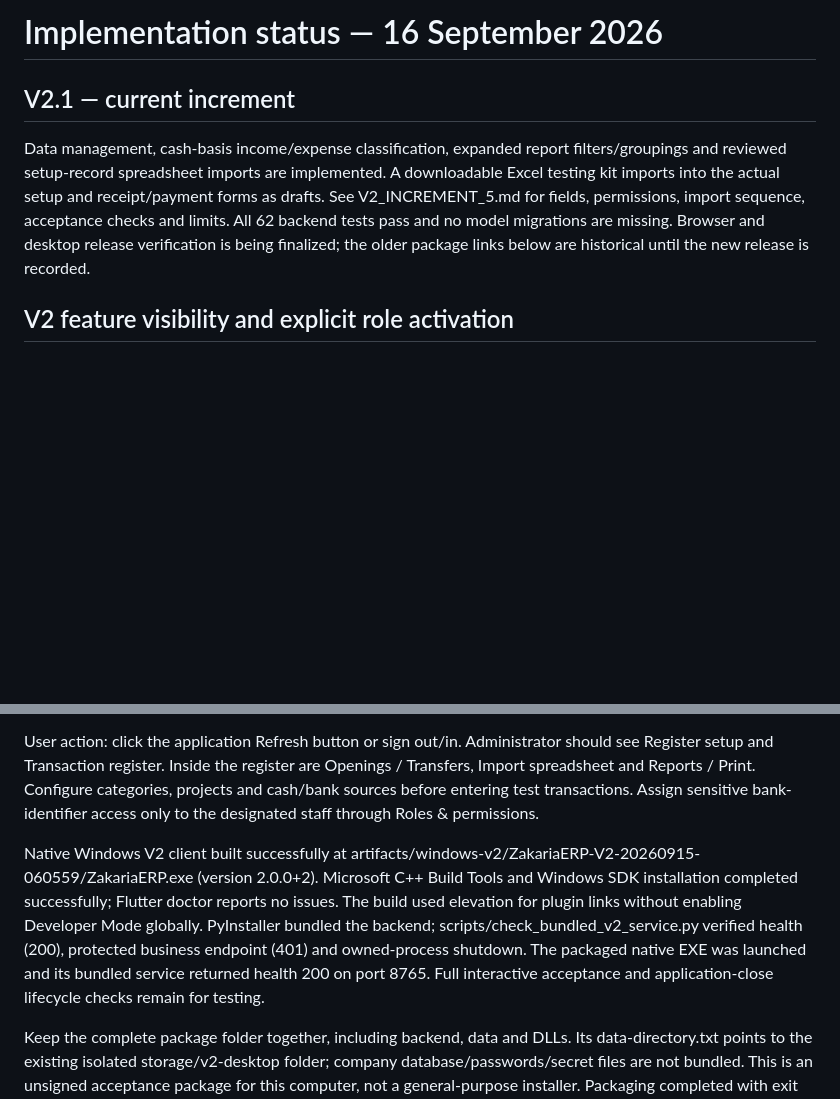
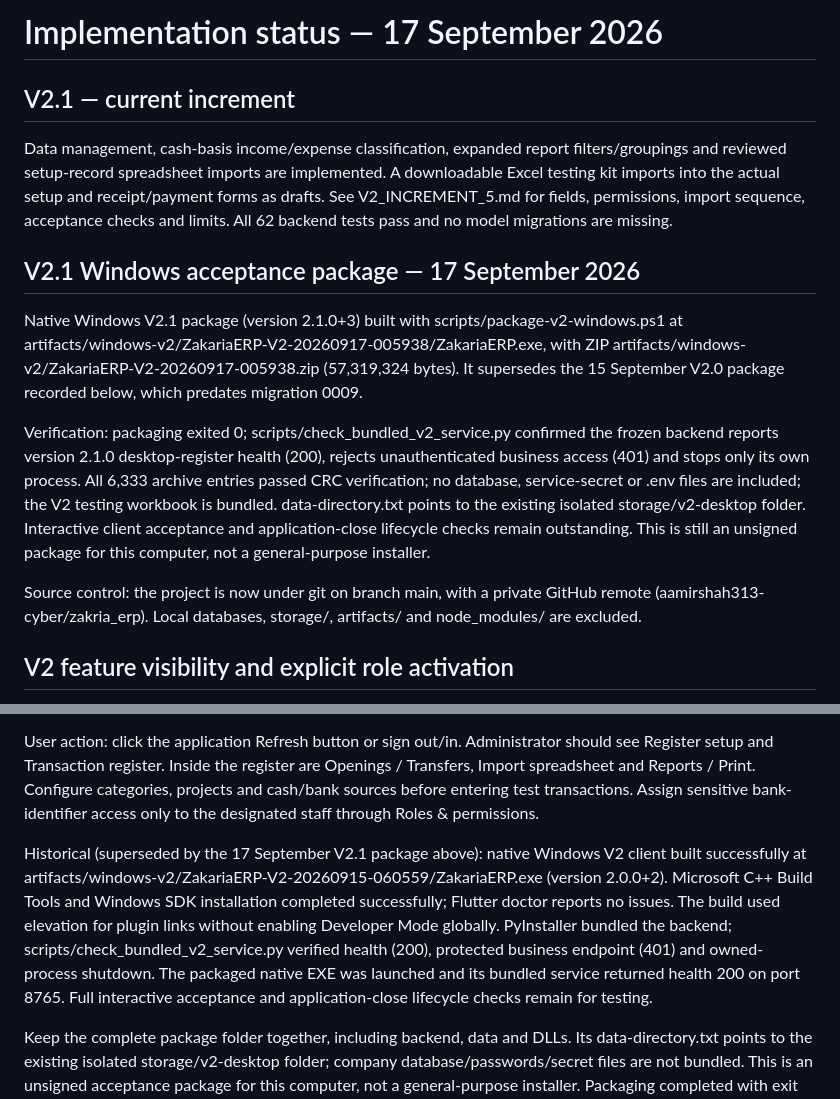
Before and after one commit to aamirshah313-cyber/zakria_erp, a Markdown page: docs/IMPLEMENTATION_STATUS.md, 2 parts joined by grey strips. Rendered like a GitHub page; blank space fills up the shorter version.

Commit message:
Record V2.1 Windows package in implementation status
Co-Authored-By: Claude Opus 5 <noreply@anthropic.com>

```diff
--- a/docs/IMPLEMENTATION_STATUS.md
+++ b/docs/IMPLEMENTATION_STATUS.md
@@ -1,8 +1,16 @@
-# Implementation status — 16 September 2026
+# Implementation status — 17 September 2026
 
 ## V2.1 — current increment
 
-Data management, cash-basis income/expense classification, expanded report filters/groupings and reviewed setup-record spreadsheet imports are implemented. A downloadable Excel testing kit imports into the actual setup and receipt/payment forms as drafts. See V2_INCREMENT_5.md for fields, permissions, import sequence, acceptance checks and limits. All 62 backend tests pass and no model migrations are missing. Browser and desktop release verification is being finalized; the older package links below are historical until the new release is recorded.
+Data management, cash-basis income/expense classification, expanded report filters/groupings and reviewed setup-record spreadsheet imports are implemented. A downloadable Excel testing kit imports into the actual setup and receipt/payment forms as drafts. See V2_INCREMENT_5.md for fields, permissions, import sequence, acceptance checks and limits. All 62 backend tests pass and no model migrations are missing.
+
+## V2.1 Windows acceptance package — 17 September 2026
+
+Native Windows V2.1 package (version 2.1.0+3) built with scripts/package-v2-windows.ps1 at artifacts/windows-v2/ZakariaERP-V2-20260917-005938/ZakariaERP.exe, with ZIP artifacts/windows-v2/ZakariaERP-V2-20260917-005938.zip (57,319,324 bytes). It supersedes the 15 September V2.0 package recorded below, which predates migration 0009.
+
+Verification: packaging exited 0; scripts/check_bundled_v2_service.py confirmed the frozen backend reports version 2.1.0 desktop-register health (200), rejects unauthenticated business access (401) and stops only its own process. All 6,333 archive entries passed CRC verification; no database, service-secret or .env files are included; the V2 testing workbook is bundled. data-directory.txt points to the existing isolated storage/v2-desktop folder. Interactive client acceptance and application-close lifecycle checks remain outstanding. This is still an unsigned package for this computer, not a general-purpose installer.
+
+Source control: the project is now under git on branch main, with a private GitHub remote (aamirshah313-cyber/zakria_erp). Local databases, storage/, artifacts/ and node_modules/ are excluded.
 
 ## V2 feature visibility and explicit role activation
 
@@ -16,7 +24,7 @@ Read-only request-factory checks against the existing V2 profile passed for Admi
 
 User action: click the application Refresh button or sign out/in. Administrator should see Register setup and Transaction register. Inside the register are Openings / Transfers, Import spreadsheet and Reports / Print. Configure categories, projects and cash/bank sources before entering test transactions. Assign sensitive bank-identifier access only to the designated staff through Roles & permissions.
 
-Native Windows V2 client built successfully at artifacts/windows-v2/ZakariaERP-V2-20260915-060559/ZakariaERP.exe (version 2.0.0+2). Microsoft C++ Build Tools and Windows SDK installation completed successfully; Flutter doctor reports no issues. The build used elevation for plugin links without enabling Developer Mode globally. PyInstaller bundled the backend; scripts/check_bundled_v2_service.py verified health (200), protected business endpoint (401) and owned-process shutdown. The packaged native EXE was launched and its bundled service returned health 200 on port 8765. Full interactive acceptance and application-close lifecycle checks remain for testing.
+Historical (superseded by the 17 September V2.1 package above): native Windows V2 client built successfully at artifacts/windows-v2/ZakariaERP-V2-20260915-060559/ZakariaERP.exe (version 2.0.0+2). Microsoft C++ Build Tools and Windows SDK installation completed successfully; Flutter doctor reports no issues. The build used elevation for plugin links without enabling Developer Mode globally. PyInstaller bundled the backend; scripts/check_bundled_v2_service.py verified health (200), protected business endpoint (401) and owned-process shutdown. The packaged native EXE was launched and its bundled service returned health 200 on port 8765. Full interactive acceptance and application-close lifecycle checks remain for testing.
 
 Keep the complete package folder together, including backend, data and DLLs. Its data-directory.txt points to the existing isolated storage/v2-desktop folder; company database/passwords/secret files are not bundled. This is an unsigned acceptance package for this computer, not a general-purpose installer. Packaging completed with exit code 0. The ZIP at artifacts/windows-v2/ZakariaERP-V2-20260915-060559.zip is 57,267,132 bytes; all 6,330 archive entries passed CRC verification and the database/service-secret exclusion check. Moving to another computer still requires reviewed V2 data setup.
 
```
